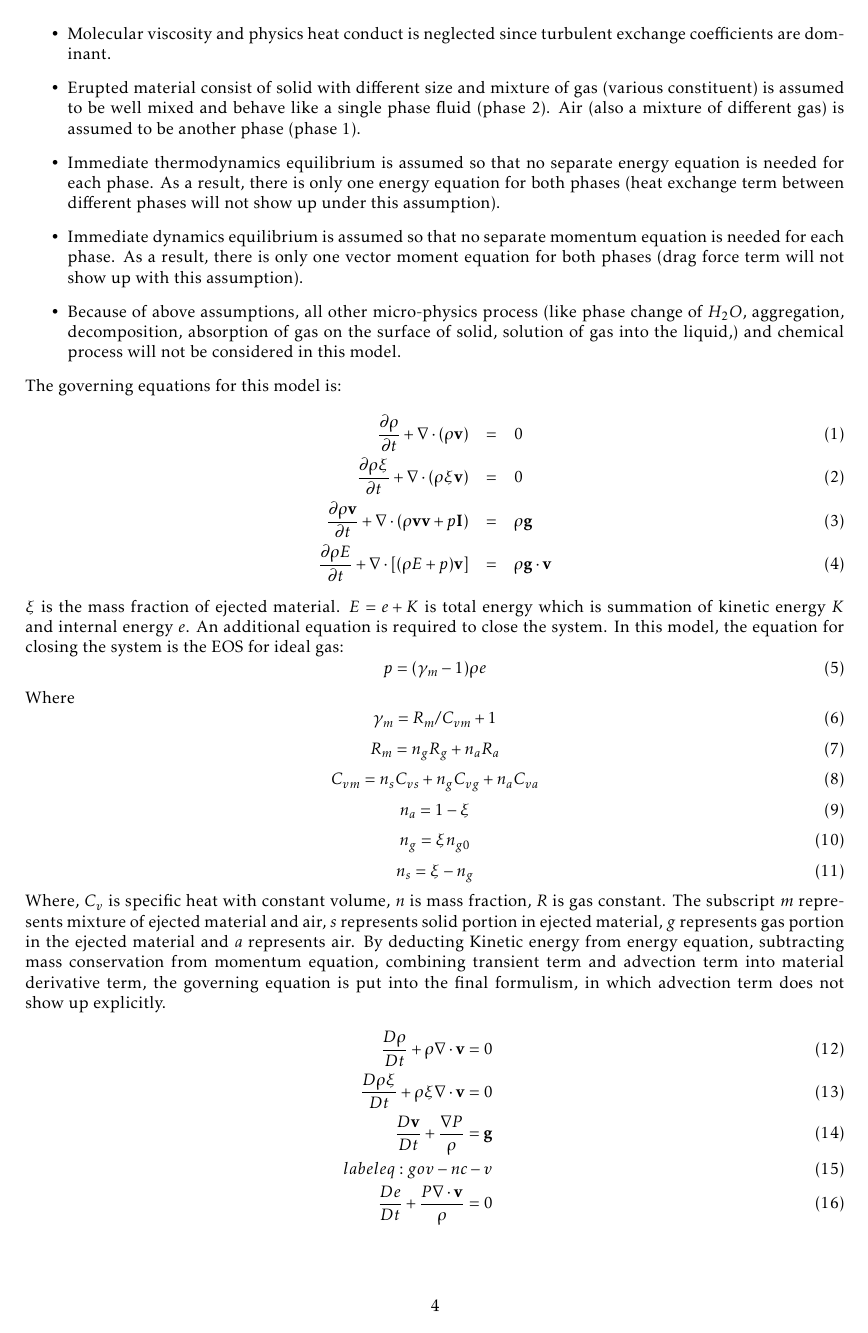
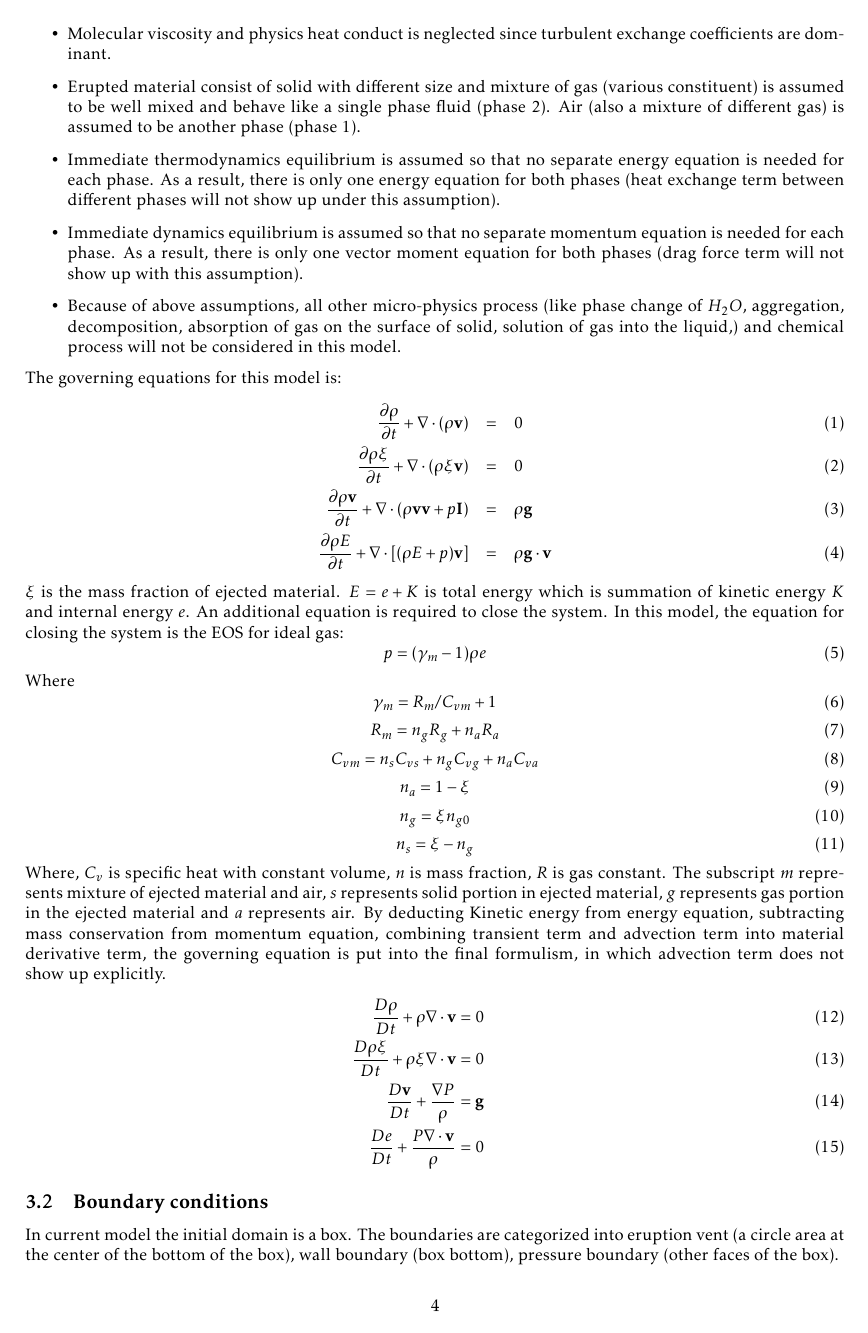
Before and after one commit to Cxb1993/plume_simulation_documentation, a LaTeX document (SPH_plume_modeling_documentation.tex): page 4 of 23. Compiled offline with pdfLaTeX.

Commit message:
second commit

```diff
--- a/SPH_plume_modeling_documentation.tex
+++ b/SPH_plume_modeling_documentation.tex
@@ -124,7 +124,7 @@ By deducting Kinetic energy from energy equation, subtracting mass conservation
 \begin{eqnarray}
 \dfrac{D \rho}{D t} + \rho \nabla \cdot \textbf{v} = 0 \label{eq:gov-nc-rho}\\
 \dfrac{D \rho \xi}{D t} + \rho \xi \nabla \cdot \textbf{v} = 0 \label{eq:gov-nc-ks}\\
-\dfrac{D \textbf{v}}{D t} + \dfrac{\nabla P}{\rho} =\textbf{g} \\label{eq:gov-nc-v}\\
+\dfrac{D \textbf{v}}{D t} + \dfrac{\nabla P}{\rho} =\textbf{g} \label{eq:gov-nc-v}\\
 \dfrac{D e}{D t} + \dfrac{P \nabla \cdot \textbf{v}}{\rho} = 0 \label{eq:gov-nc-e}
 \end{eqnarray}
 \subsection{Boundary conditions}
```
Also changed, not shown: SPH_plume_modeling_documentation.pdf.
